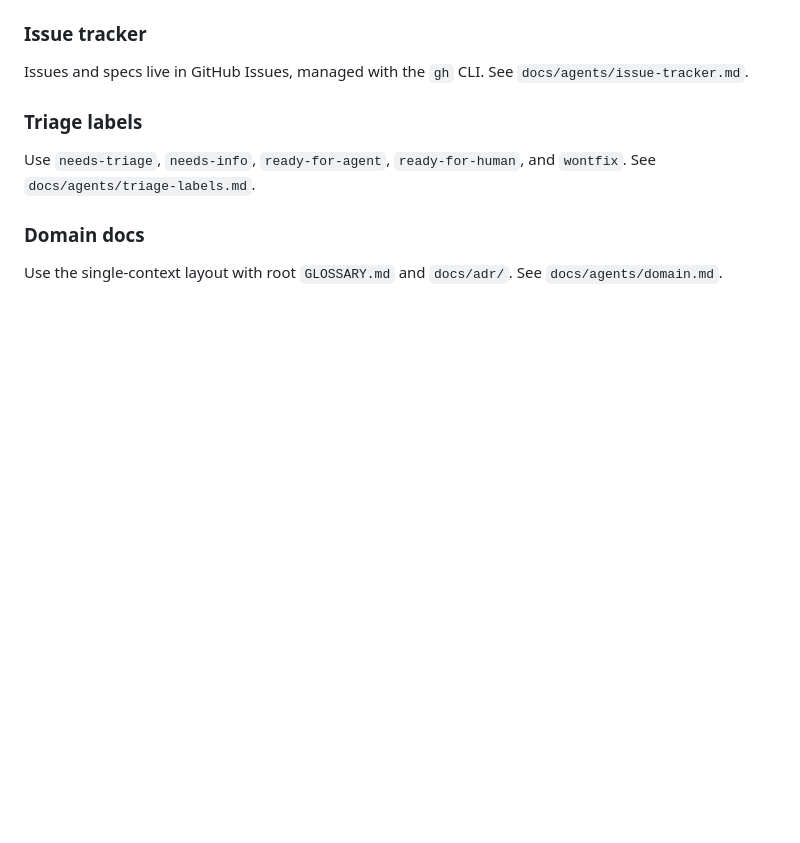
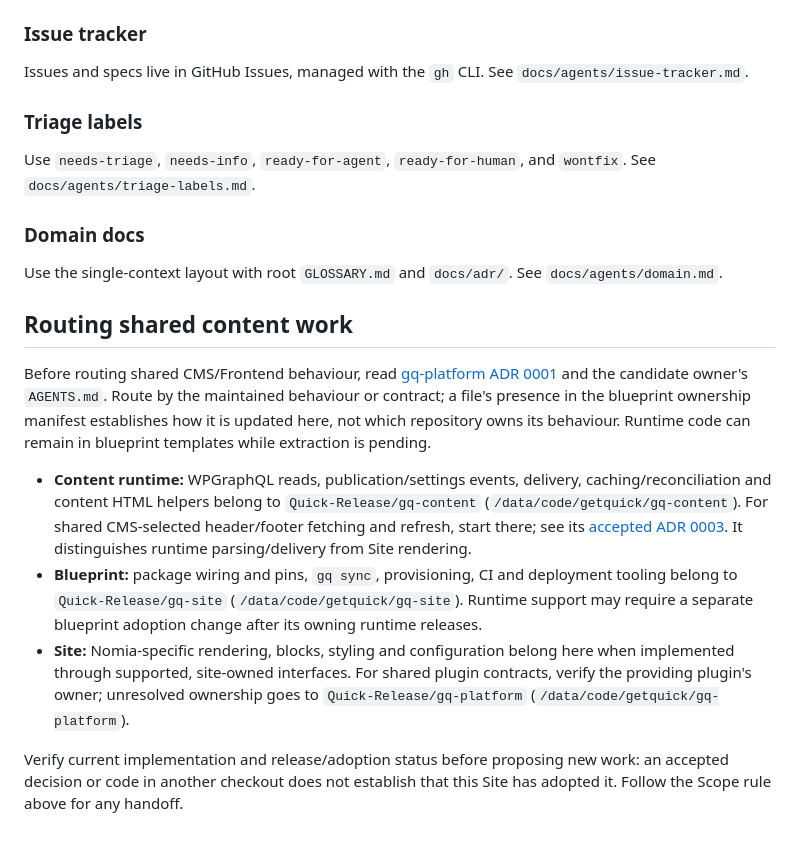
Before and after one commit to Quick-Release/nomia-bnq, a Markdown page: AGENTS.md, the part around the change. GitHub-like rendering; blank space fills up the shorter version.

Commit message:
docs: clarify shared content ownership routing

```diff
--- a/AGENTS.md
+++ b/AGENTS.md
@@ -86,3 +86,31 @@ Use `needs-triage`, `needs-info`, `ready-for-agent`, `ready-for-human`, and `won
 Use the single-context layout with root `GLOSSARY.md` and `docs/adr/`. See `docs/agents/domain.md`.
 
 <!-- END gq -->
+
+## Routing shared content work
+
+Before routing shared CMS/Frontend behaviour, read
+[gq-platform ADR 0001](https://github.com/Quick-Release/gq-platform/blob/main/docs/adr/0001-ownership-of-work-across-getquick-repositories.md)
+and the candidate owner's `AGENTS.md`. Route by the maintained behaviour or
+contract; a file's presence in the blueprint ownership manifest establishes
+how it is updated here, not which repository owns its behaviour. Runtime
+code can remain in blueprint templates while extraction is pending.
+
+- **Content runtime:** WPGraphQL reads, publication/settings events, delivery,
+  caching/reconciliation and content HTML helpers belong to
+  `Quick-Release/gq-content` (`/data/code/getquick/gq-content`). For shared
+  CMS-selected header/footer fetching and refresh, start there; see its
+  [accepted ADR 0003](https://github.com/Quick-Release/gq-content/blob/main/docs/adr/0003-serve-cms-selected-header-and-footer-patterns-with-site-chrome.md).
+  It distinguishes runtime parsing/delivery from Site rendering.
+- **Blueprint:** package wiring and pins, `gq sync`, provisioning, CI and
+  deployment tooling belong to `Quick-Release/gq-site`
+  (`/data/code/getquick/gq-site`). Runtime support may require a separate
+  blueprint adoption change after its owning runtime releases.
+- **Site:** Nomia-specific rendering, blocks, styling and configuration belong
+  here when implemented through supported, site-owned interfaces. For shared
+  plugin contracts, verify the providing plugin's owner; unresolved ownership
+  goes to `Quick-Release/gq-platform` (`/data/code/getquick/gq-platform`).
+
+Verify current implementation and release/adoption status before proposing new
+work: an accepted decision or code in another checkout does not establish that
+this Site has adopted it. Follow the Scope rule above for any handoff.
```
